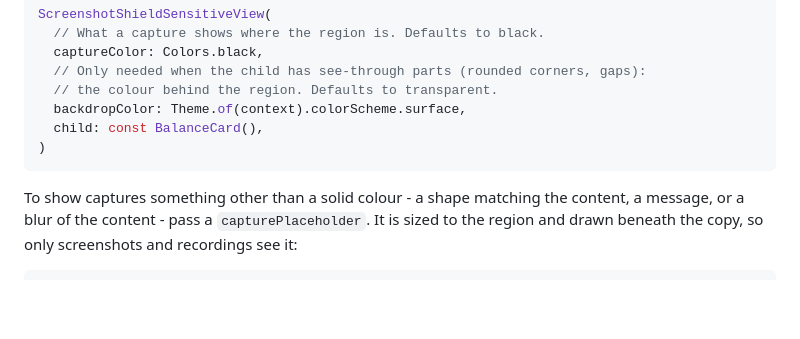
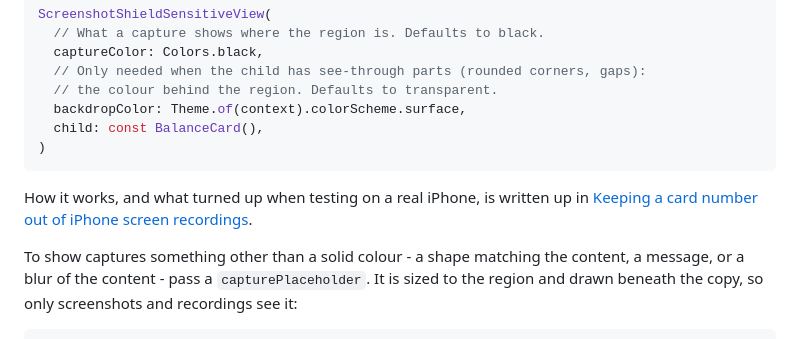
Before and after one commit to josh4500/screenshot_guard, a Markdown page: README.md, the part around the change. GitHub-like rendering; blank space fills up the shorter version.

Commit message:
docs: link the iOS region protection write-up

````diff
--- a/README.md
+++ b/README.md
@@ -154,6 +154,9 @@ ScreenshotShieldSensitiveView(
   child: const BalanceCard(),
 )
 ```
+
+How it works, and what turned up when testing on a real iPhone, is written up in
+[Keeping a card number out of iPhone screen recordings](https://ajibolaak.dev/notes/keeping-a-card-number-out-of-iphone-screen-recordings).
 
 To show captures something other than a solid colour - a shape matching the content, a
 message, or a blur of the content - pass a `capturePlaceholder`. It is sized to the region
````
